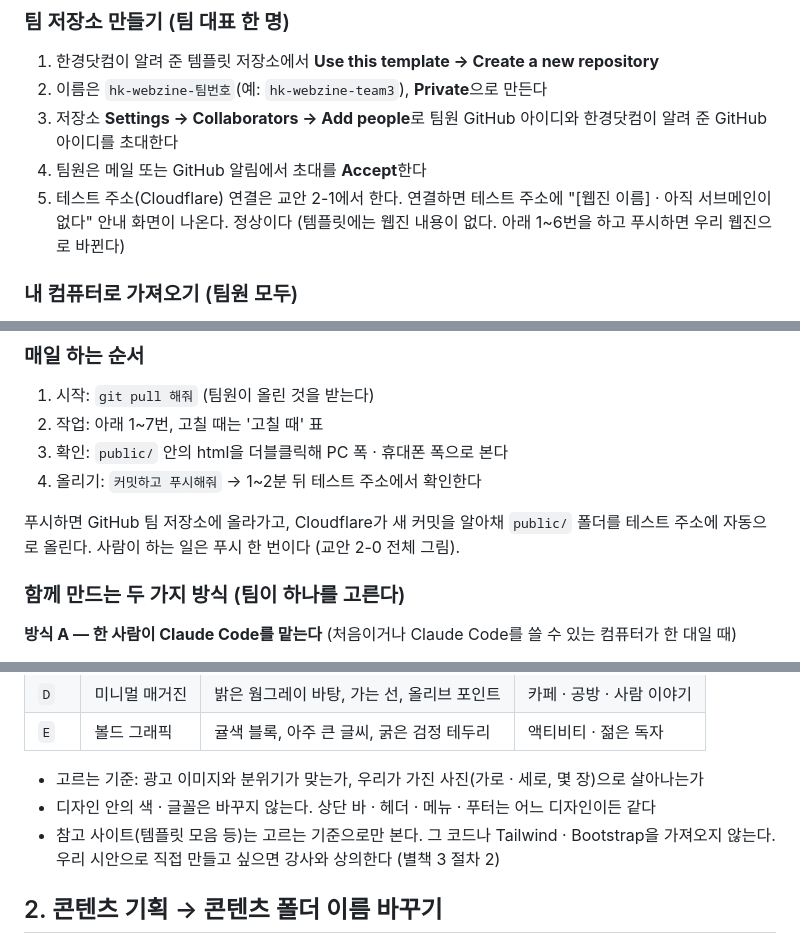
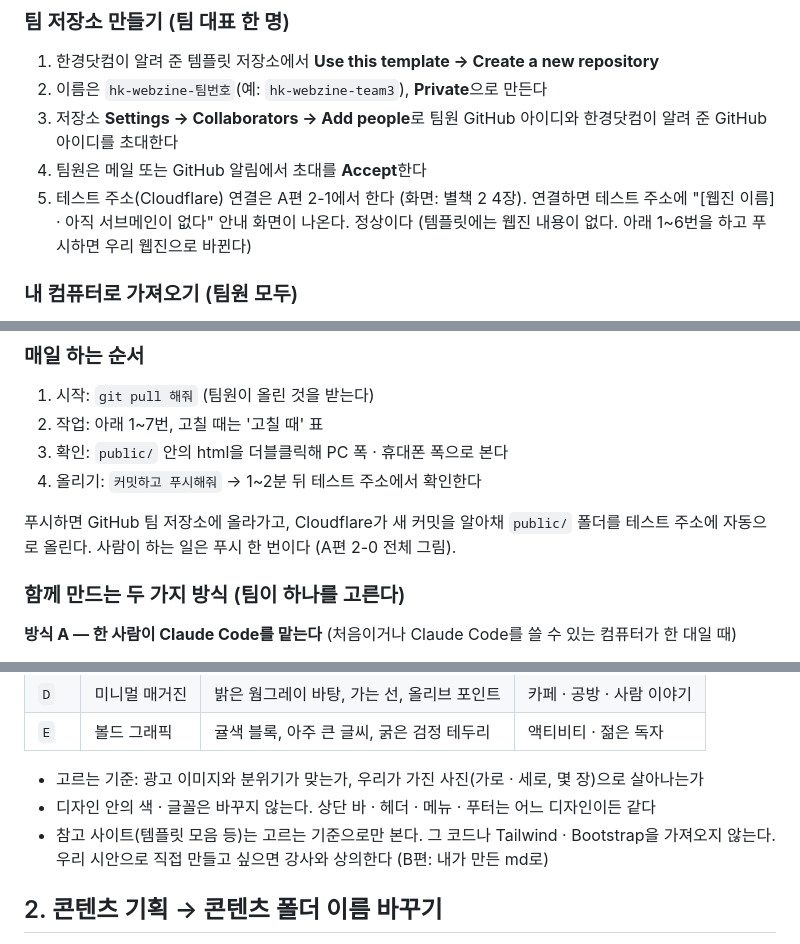
Before and after one commit to kwakyosong/lxwebzine, a Markdown page: 따라하기.md, 3 parts joined by grey strips. Rendered like a GitHub page.

Commit message:
따라하기.md: 교안 이름을 공통편 · A편 · B편으로 맞춤 (교안 2-1 → A편 2-1, 별책 3 → B편)
Co-Authored-By: Claude Opus 5.5 <noreply@anthropic.com>
Claude-Session: https://claude.ai/code/session_01LwNcMkCA23m2XZhyMBQ1Bg

```diff
--- a/따라하기.md
+++ b/따라하기.md
@@ -51,7 +51,7 @@ Mac은 Git · Python을 따로 받지 않아도 된다. '개발자 도구 설치
 2. 이름은 `hk-webzine-팀번호`(예: `hk-webzine-team3`), **Private**으로 만든다
 3. 저장소 **Settings → Collaborators → Add people**로 팀원 GitHub 아이디와 한경닷컴이 알려 준 GitHub 아이디를 초대한다
 4. 팀원은 메일 또는 GitHub 알림에서 초대를 **Accept**한다
-5. 테스트 주소(Cloudflare) 연결은 교안 2-1에서 한다. 연결하면 테스트 주소에 "[웹진 이름] · 아직 서브메인이 없다" 안내 화면이 나온다. 정상이다 (템플릿에는 웹진 내용이 없다. 아래 1~6번을 하고 푸시하면 우리 웹진으로 바뀐다)
+5. 테스트 주소(Cloudflare) 연결은 A편 2-1에서 한다 (화면: 별책 2 4장). 연결하면 테스트 주소에 "[웹진 이름] · 아직 서브메인이 없다" 안내 화면이 나온다. 정상이다 (템플릿에는 웹진 내용이 없다. 아래 1~6번을 하고 푸시하면 우리 웹진으로 바뀐다)
 
 ### 내 컴퓨터로 가져오기 (팀원 모두)
 1. 문서 폴더에 빈 폴더 `웹진`을 만든다 (OneDrive · iCloud로 동기화되는 문서 폴더라면 Windows는 `C:\웹진`, Mac은 홈 폴더 아래 `웹진`에 만든다. 동기화 폴더 안의 저장소는 꼬이기 쉽다)
@@ -101,7 +101,7 @@ Mac은 Git · Python을 따로 받지 않아도 된다. '개발자 도구 설치
 3. 확인: `public/` 안의 html을 더블클릭해 PC 폭 · 휴대폰 폭으로 본다
 4. 올리기: `커밋하고 푸시해줘` → 1~2분 뒤 테스트 주소에서 확인한다
 
-푸시하면 GitHub 팀 저장소에 올라가고, Cloudflare가 새 커밋을 알아채 `public/` 폴더를 테스트 주소에 자동으로 올린다. 사람이 하는 일은 푸시 한 번이다 (교안 2-0 전체 그림).
+푸시하면 GitHub 팀 저장소에 올라가고, Cloudflare가 새 커밋을 알아채 `public/` 폴더를 테스트 주소에 자동으로 올린다. 사람이 하는 일은 푸시 한 번이다 (A편 2-0 전체 그림).
 
 ### 함께 만드는 두 가지 방식 (팀이 하나를 고른다)
 **방식 A — 한 사람이 Claude Code를 맡는다** (처음이거나 Claude Code를 쓸 수 있는 컴퓨터가 한 대일 때)
@@ -158,7 +158,7 @@ Mac은 Git · Python을 따로 받지 않아도 된다. '개발자 도구 설치
 
 - 고르는 기준: 광고 이미지와 분위기가 맞는가, 우리가 가진 사진(가로 · 세로, 몇 장)으로 살아나는가
 - 디자인 안의 색 · 글꼴은 바꾸지 않는다. 상단 바 · 헤더 · 메뉴 · 푸터는 어느 디자인이든 같다
-- 참고 사이트(템플릿 모음 등)는 고르는 기준으로만 본다. 그 코드나 Tailwind · Bootstrap을 가져오지 않는다. 우리 시안으로 직접 만들고 싶으면 강사와 상의한다 (별책 3 절차 2)
+- 참고 사이트(템플릿 모음 등)는 고르는 기준으로만 본다. 그 코드나 Tailwind · Bootstrap을 가져오지 않는다. 우리 시안으로 직접 만들고 싶으면 강사와 상의한다 (B편: 내가 만든 md로)
 
 ## 2. 콘텐츠 기획 → 콘텐츠 폴더 이름 바꾸기
 - 콘텐츠를 3편 이상 정한다. 콘텐츠 하나는 독자 질문 하나에 답한다 (어떤 곳인가? 어디서 보나? 어떤 순서로 가나?)
```
